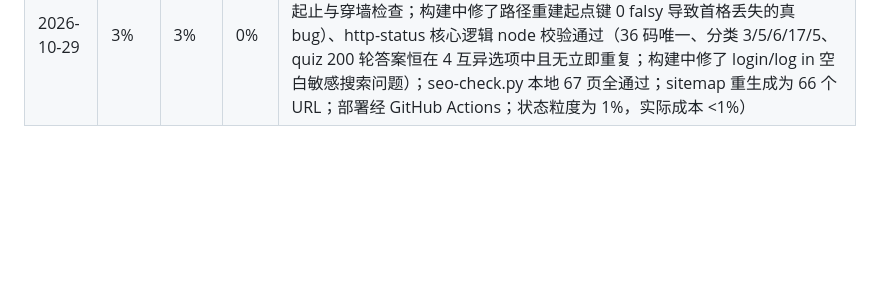
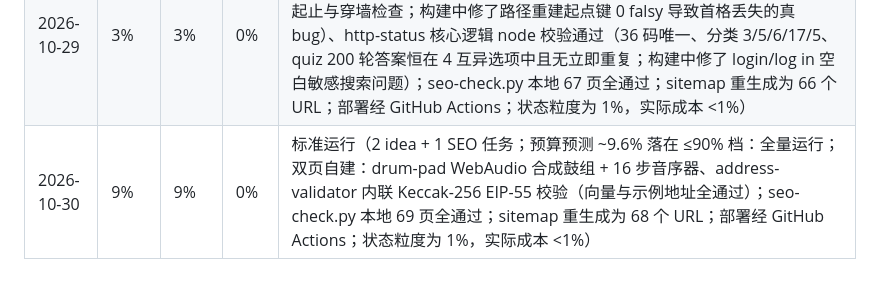
Before and after one commit to yexiangd/shipwright-studio, a Markdown page: docs/token-budget.md, the part around the change. Drawn GitHub-style; blank space fills up the shorter version.

Commit message:
Lab: token calibration 2026-10-30

```diff
--- a/docs/token-budget.md
+++ b/docs/token-budget.md
@@ -57,3 +57,4 @@
 | 2026-10-27 | 22% | 23% | 1% | 标准运行（2 idea + 1 SEO 任务；预算预测 ~22.6% 落在 ≤90% 档：全量运行；双子 agent 并行构建：funding-arbitrage node 校验通过（$100,000 名义本金 0.01%/8h → 每期 $10、每日 $30、年化 10.95%）、game-of-life 规则经构建 agent 校验（方块静止、闪烁器周期 2、滑翔机 4 代对角平移）；seo-check.py 本地 63 页全通过；sitemap 重生成为 62 个 URL；部署经 GitHub Actions；状态粒度为 1%，实际成本 1%） |
 | 2026-10-28 | 0% | 0% | 0% | 标准运行（2 idea + 1 SEO 任务；预算预测 ~0.6% 落在 ≤90% 档：全量运行；双页自建：word-counter 核心统计 node 校验通过、gas-tracker 成本公式 node 校验通过；seo-check.py 本地 65 页全通过；sitemap 重生成为 64 个 URL；部署经 GitHub Actions；状态粒度为 1%，实际成本 <1%） |
 | 2026-10-29 | 3% | 3% | 0% | 标准运行（2 idea + 1 SEO 任务；预算预测 ~3.6% 落在 ≤90% 档：全量运行；双页自建：maze-lab 核心逻辑 node 校验通过（15/21/31 三档全连通、路径起止与穿墙检查；构建中修了路径重建起点键 0 falsy 导致首格丢失的真 bug）、http-status 核心逻辑 node 校验通过（36 码唯一、分类 3/5/6/17/5、quiz 200 轮答案恒在 4 互异选项中且无立即重复；构建中修了 login/log in 空白敏感搜索问题）；seo-check.py 本地 67 页全通过；sitemap 重生成为 66 个 URL；部署经 GitHub Actions；状态粒度为 1%，实际成本 <1%） |
+| 2026-10-30 | 9% | 9% | 0% | 标准运行（2 idea + 1 SEO 任务；预算预测 ~9.6% 落在 ≤90% 档：全量运行；双页自建：drum-pad WebAudio 合成鼓组 + 16 步音序器、address-validator 内联 Keccak-256 EIP-55 校验（向量与示例地址全通过）；seo-check.py 本地 69 页全通过；sitemap 重生成为 68 个 URL；部署经 GitHub Actions；状态粒度为 1%，实际成本 <1%） |
```
